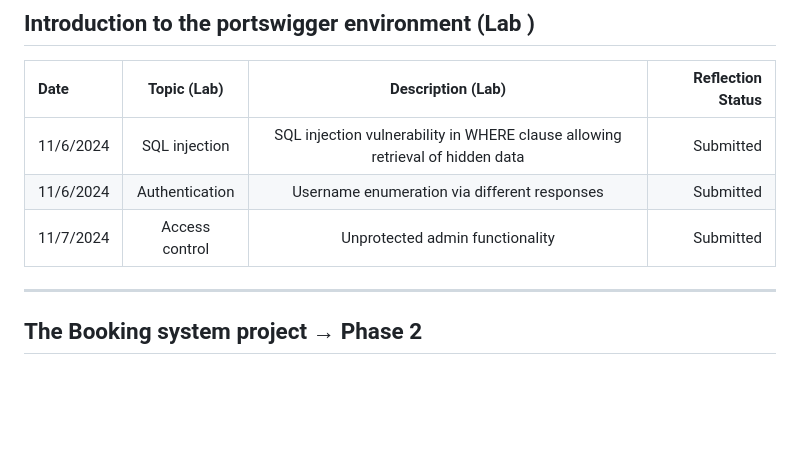
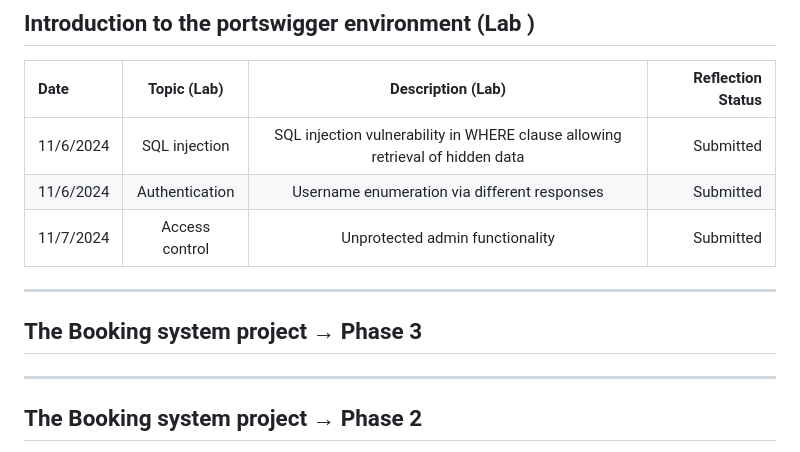
Before and after one commit to Sakhawat2/Shiny-waddle, a Markdown page: README.md, the part around the change. GitHub-like rendering; blank space fills up the shorter version.

```diff
--- a/README.md
+++ b/README.md
@@ -35,6 +35,9 @@ Cybersecurity and data privacy
 | 11/6/2024 | Authentication | Username enumeration via different responses | Submitted |
 | 11/7/2024 | Access control | Unprotected admin functionality | Submitted |
 
+---------------------------------------------------------------------------------------------------------------------------
+## The Booking system project → Phase 3
+
 
 ---------------------------------------------------------------------------------------------------------------------
 ## The Booking system project → Phase 2
```
